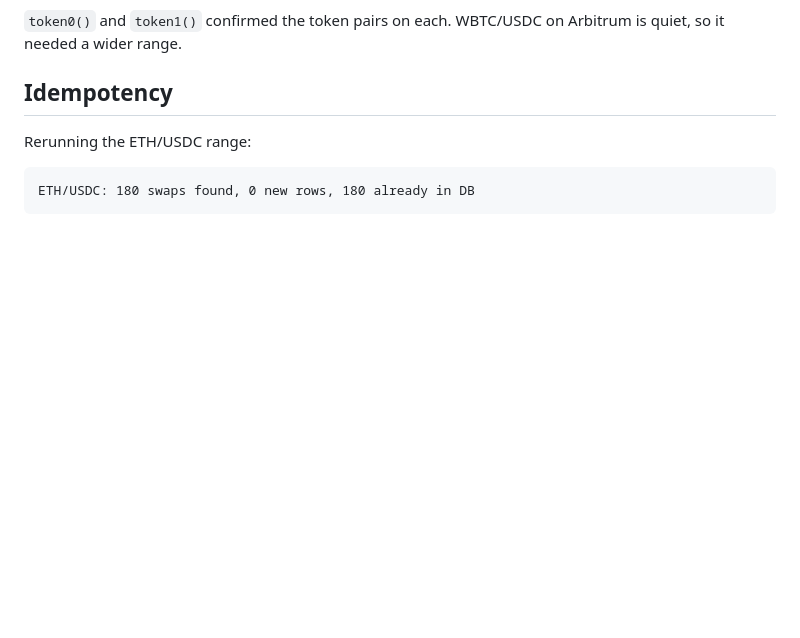
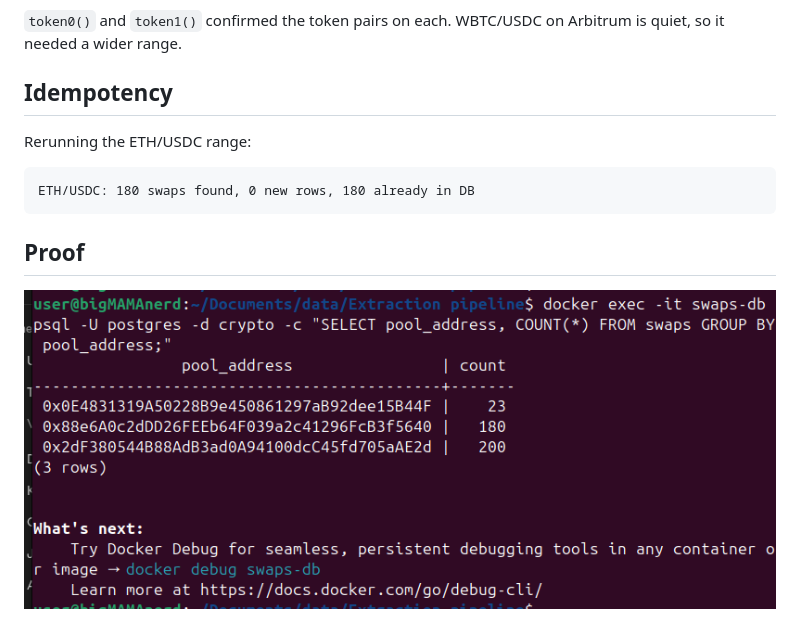
Before and after one commit to Zeegaths/extraction-pipeline, a Markdown page: README.md, the part around the change. Rendered like a GitHub page; pictures changed too: screenshots/row_counts.png (added); blank space fills up the shorter version.

Commit message:
Add row count screenshot

````diff
--- a/README.md
+++ b/README.md
@@ -42,3 +42,6 @@ Rerunning the ETH/USDC range:
 ```
 ETH/USDC: 180 swaps found, 0 new rows, 180 already in DB
 ```
+## Proof
+
+![Row counts per pool](screenshots/row_counts.png)
````
